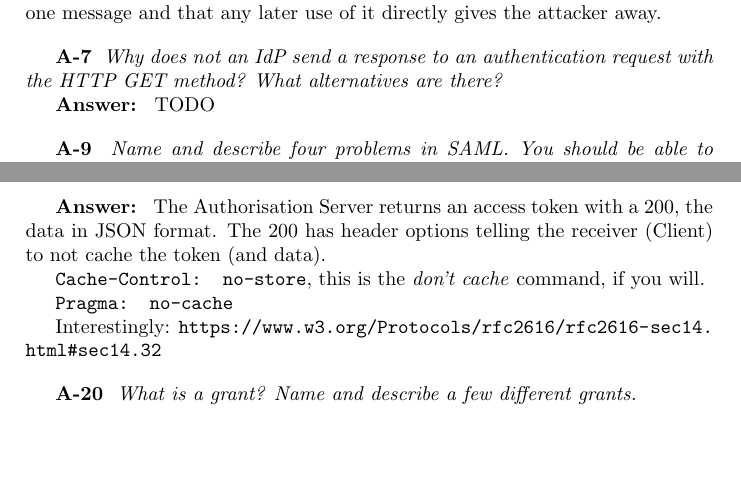
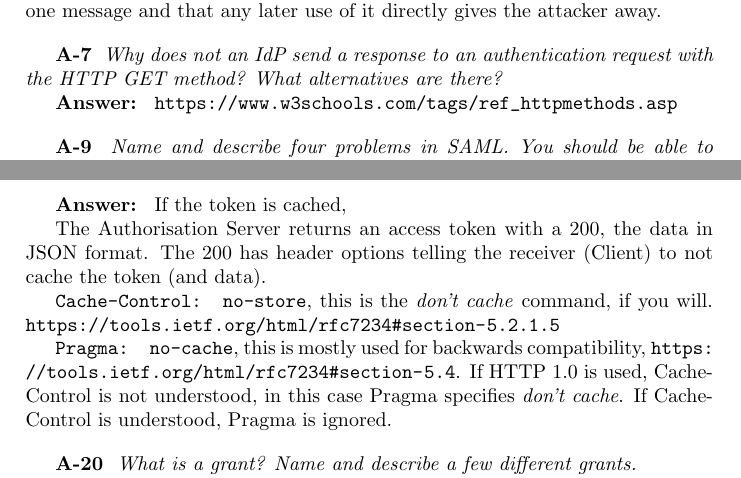
Before and after one commit to rasmusolofzon/sec_of_a_spider, a LaTeX document (HA4/A/A.tex): two parts of pages 1 and 2 of 2, joined at a grey line, cut so that both start at the same text, the shorter picture padded with empty space. Compiled offline with pdfLaTeX.

Commit message:
HA2: A={almost completed review of others' solutions}; HA3: A={added others' solutions}; HA4: A={more answers to Own}

```diff
--- a/HA4/A/A.tex
+++ b/HA4/A/A.tex
@@ -58,7 +58,7 @@
 }
 
 \A{
-    TODO
+    \url{https://www.w3schools.com/tags/ref_httpmethods.asp}
 }
 
 \Q{9} {
@@ -93,16 +93,23 @@
 }
 
 \A{
+    If the token is cached,
+
     The Authorisation Server returns an access token with a 200,
     the data in JSON format. The 200 has header options
     telling the receiver (Client) to not cache the token (and data).
 
     \texttt{Cache-Control: no-store}, this is the \textit{don't cache}
     command, if you will.
+    \url{https://tools.ietf.org/html/rfc7234#section-5.2.1.5}
 
-    \texttt{Pragma: no-cache}
+    \texttt{Pragma: no-cache}, this is mostly used for backwards
+    compatibility, \url{https://tools.ietf.org/html/rfc7234#section-5.4}.
+    If HTTP 1.0 is used, Cache-Control is not understood,
+    in this case Pragma specifies \textit{don't cache}.
+    If Cache-Control is understood, Pragma is ignored.
 
-    Interestingly: \url{https://www.w3.org/Protocols/rfc2616/rfc2616-sec14.html#sec14.32}
+    % Interestingly: \url{https://www.w3.org/Protocols/rfc2616/rfc2616-sec14.html#sec14.32}
 }
 
 \Q{20} { %
```
Also changed, not shown: HA2/A/peer/review_1st_HA2_solution.pdf (added), HA2/A/peer/review_2nd_HA2_solution.pdf (added), HA3/A/peer/1st_HA3_solution.pdf (added), HA3/A/peer/2nd_HA3_solution.pdf (added), HA4/A/A.pdf.
